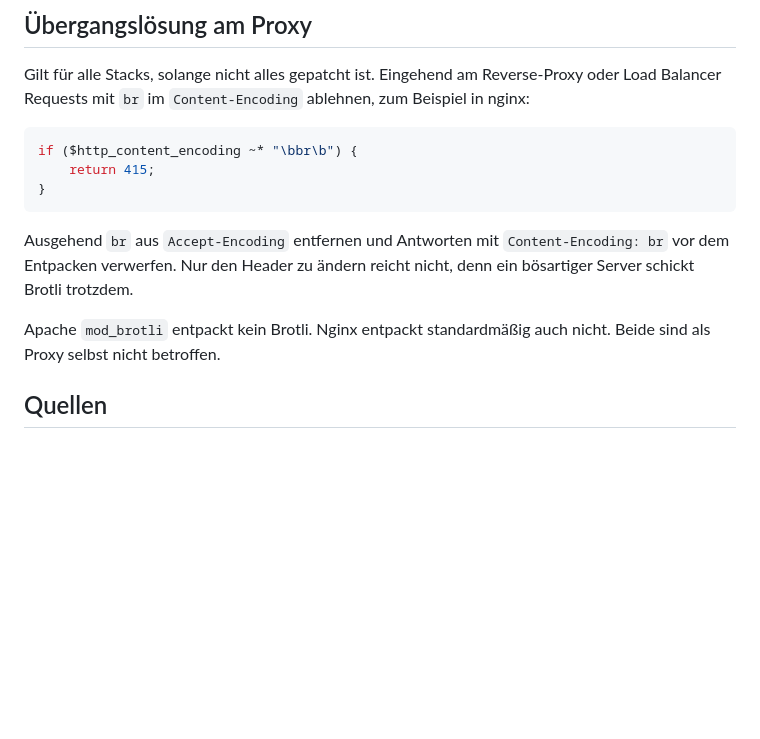
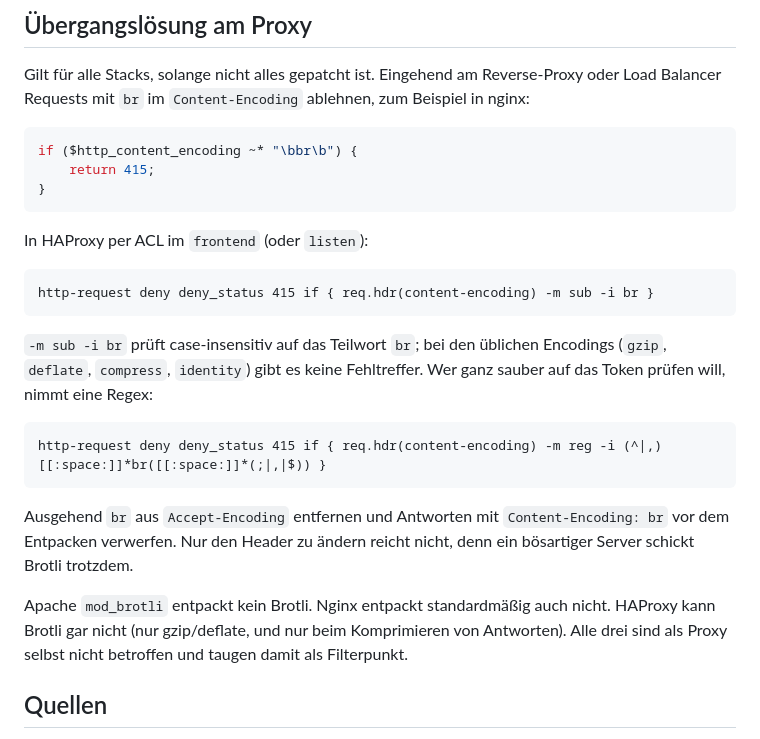
Before and after one commit to wlanboy/scan-tools, a Markdown page: 2shell/2shell.md, the part around the change. Drawn GitHub-style; blank space fills up the shorter version.

Commit message:
Add HAProxy configuration examples to mitigate Brotli decompression vulnerability

````diff
--- a/2shell/2shell.md
+++ b/2shell/2shell.md
@@ -227,9 +227,21 @@ if ($http_content_encoding ~* "\bbr\b") {
 }
 ```
 
+In HAProxy per ACL im `frontend` (oder `listen`):
+
+```haproxy
+http-request deny deny_status 415 if { req.hdr(content-encoding) -m sub -i br }
+```
+
+`-m sub -i br` prüft case-insensitiv auf das Teilwort `br`; bei den üblichen Encodings (`gzip`, `deflate`, `compress`, `identity`) gibt es keine Fehltreffer. Wer ganz sauber auf das Token prüfen will, nimmt eine Regex:
+
+```haproxy
+http-request deny deny_status 415 if { req.hdr(content-encoding) -m reg -i (^|,)[[:space:]]*br([[:space:]]*(;|,|$)) }
+```
+
 Ausgehend `br` aus `Accept-Encoding` entfernen und Antworten mit `Content-Encoding: br` vor dem Entpacken verwerfen. Nur den Header zu ändern reicht nicht, denn ein bösartiger Server schickt Brotli trotzdem.
 
-Apache `mod_brotli` entpackt kein Brotli. Nginx entpackt standardmäßig auch nicht. Beide sind als Proxy selbst nicht betroffen.
+Apache `mod_brotli` entpackt kein Brotli. Nginx entpackt standardmäßig auch nicht. HAProxy kann Brotli gar nicht (nur gzip/deflate, und nur beim Komprimieren von Antworten). Alle drei sind als Proxy selbst nicht betroffen und taugen damit als Filterpunkt.
 
 ## Quellen
 
````
